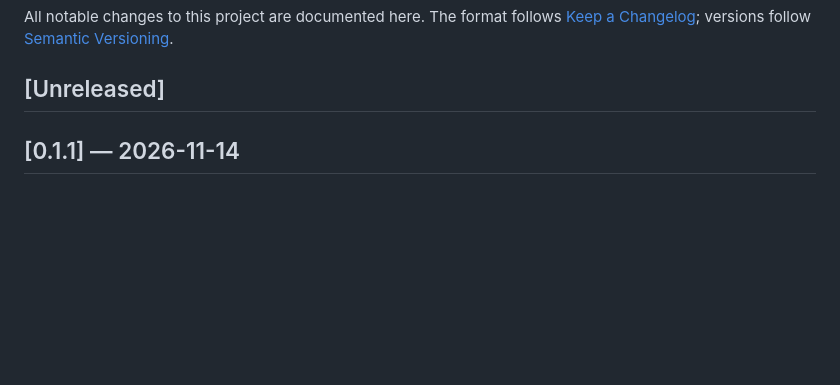
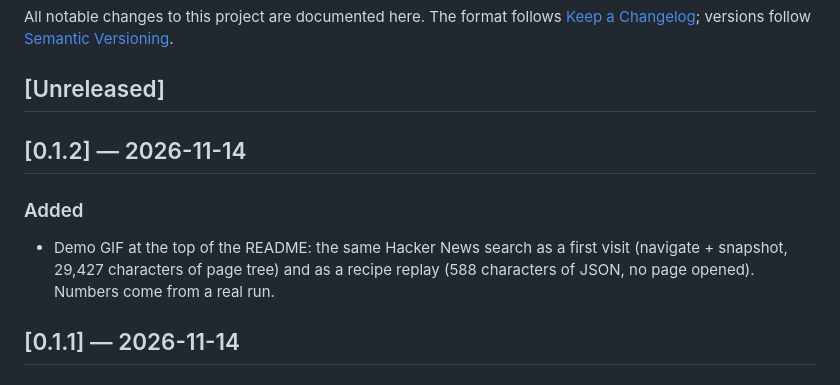
Before and after one commit to drpwchen/deja-browser, a Markdown page: CHANGELOG.md, the part around the change. GitHub-like rendering; blank space fills up the shorter version.

```diff
--- a/CHANGELOG.md
+++ b/CHANGELOG.md
@@ -5,6 +5,13 @@ All notable changes to this project are documented here. The format follows
 [Semantic Versioning](https://semver.org/).
 
 ## [Unreleased]
+
+## [0.1.2] — 2026-11-14
+
+### Added
+- Demo GIF at the top of the README: the same Hacker News search as a first visit (navigate +
+  snapshot, 29,427 characters of page tree) and as a recipe replay (588 characters of JSON, no page
+  opened). Numbers come from a real run.
 
 ## [0.1.1] — 2026-11-14
 
```
Also changed, not shown: README.md (+4 -0 lines), docs/demo.gif (added), 2 other files.
